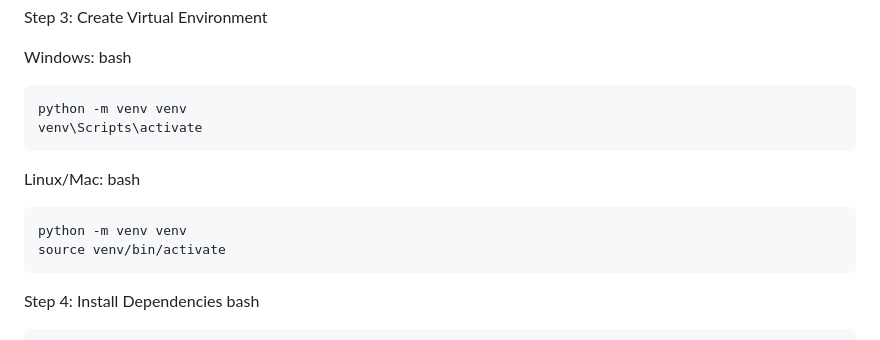
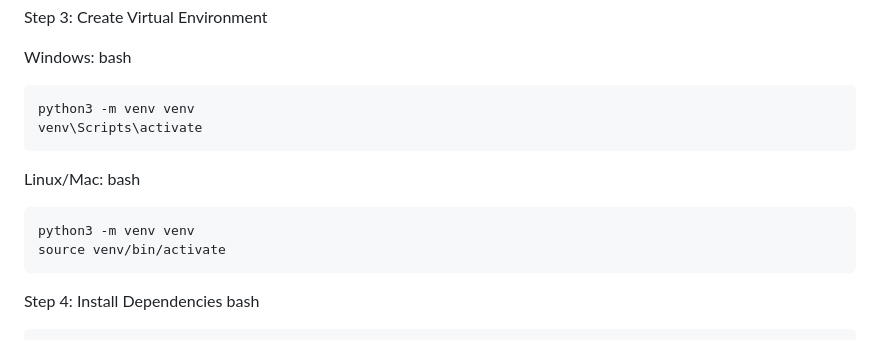
Before and after one commit to Angelo-T751/barangay_webapp, a Markdown page: README.md, the part around the change. Rendered like a GitHub page.

Commit message:
Update Python command to use python3 for venv

```diff
--- a/README.md
+++ b/README.md
@@ -35,13 +35,13 @@ Step 3: Create Virtual Environment
 Windows:
 bash
 
-    python -m venv venv
+    python3 -m venv venv
     venv\Scripts\activate
 
 Linux/Mac:
 bash
 
-    python -m venv venv
+    python3 -m venv venv
     source venv/bin/activate
 
 Step 4: Install Dependencies
```
